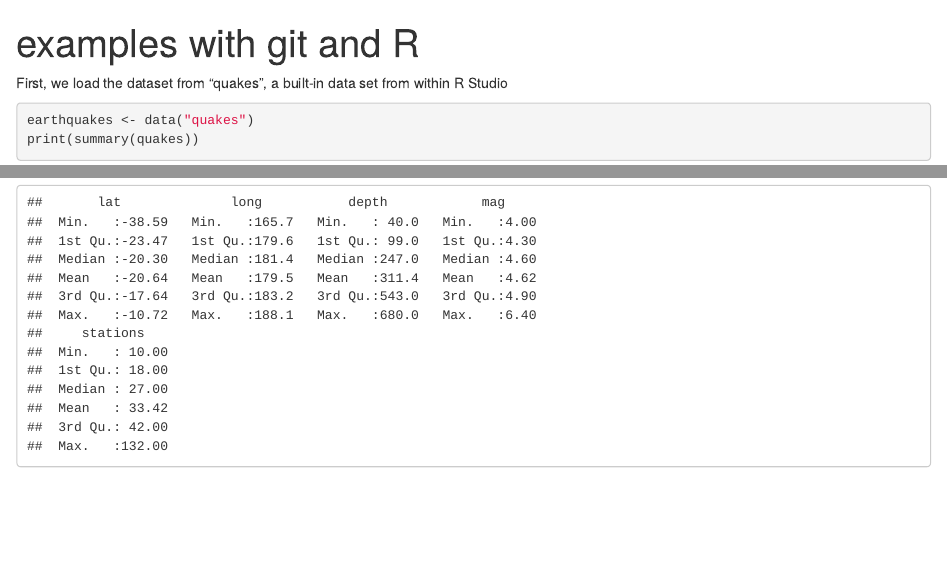
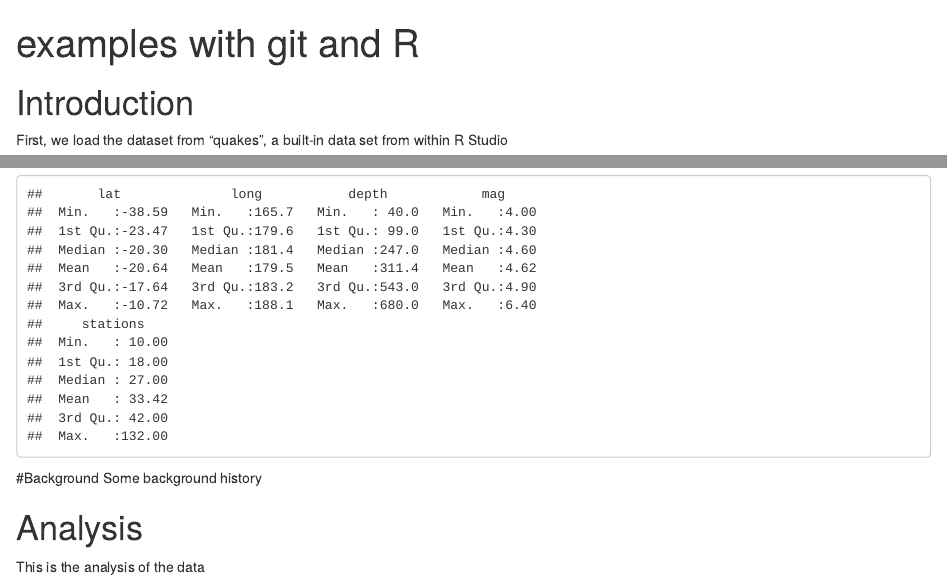
Before and after one commit to jef-rey/data-sci, an R Markdown document (quakes.Rmd): the page in a window 1100 px wide, from its top, and a second part further down, joined at a grey line. Rendered offline with R 4.5, knitr and Pandoc, with nearby package versions.

Commit message:
added section titles to quakes analysis again

````diff
--- a/quakes.Rmd
+++ b/quakes.Rmd
@@ -2,8 +2,16 @@
 title: "examples with git and R"
 output: html_notebook
 ---
+# Introduction
+
 First, we load the dataset from "quakes", a built-in data set from within R Studio
 ```{r}
 earthquakes <- data("quakes")
 print(summary(quakes))
 ```
+
+#Background
+Some background history
+
+# Analysis
+This is the analysis of the data
````
